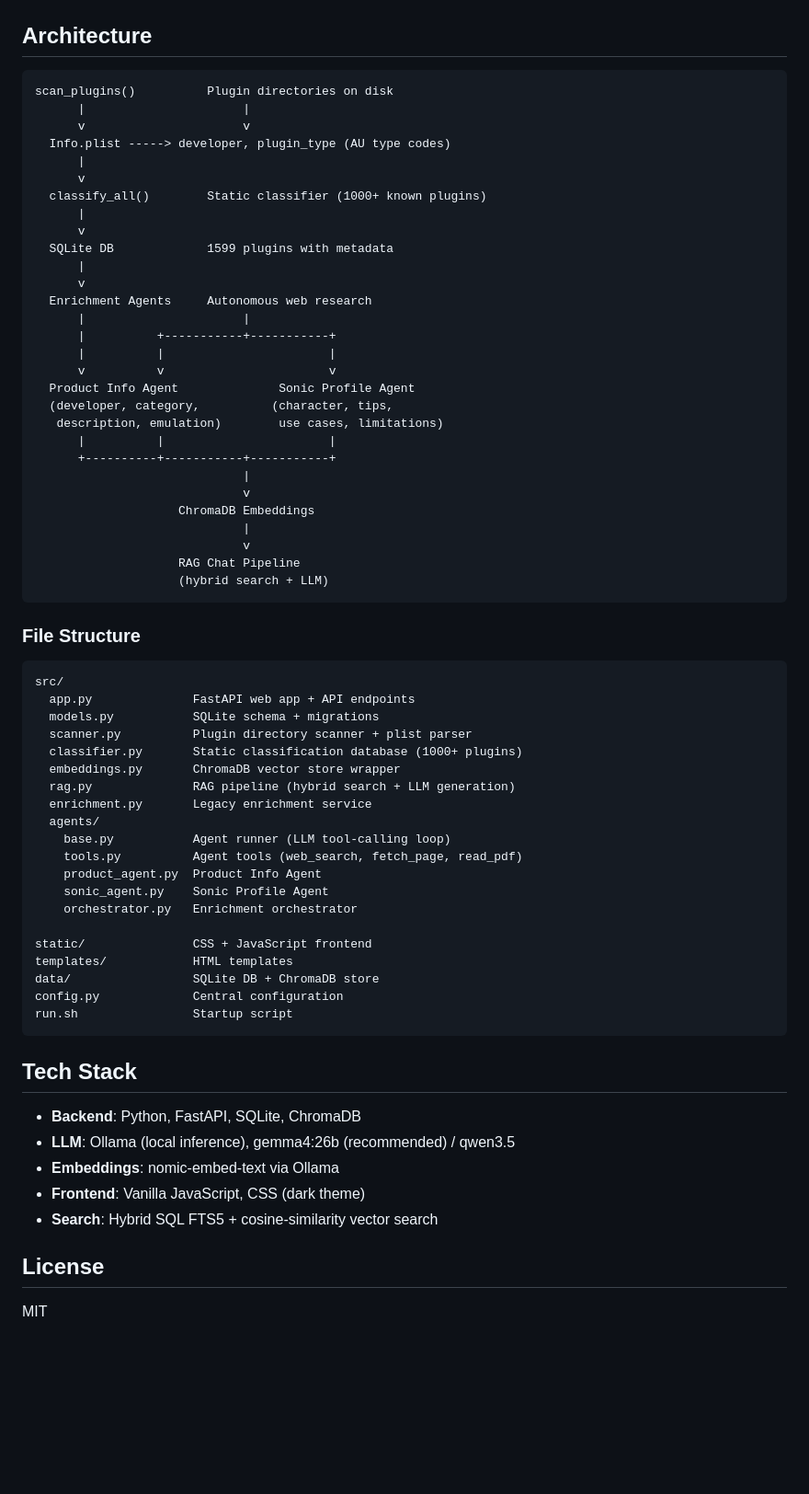
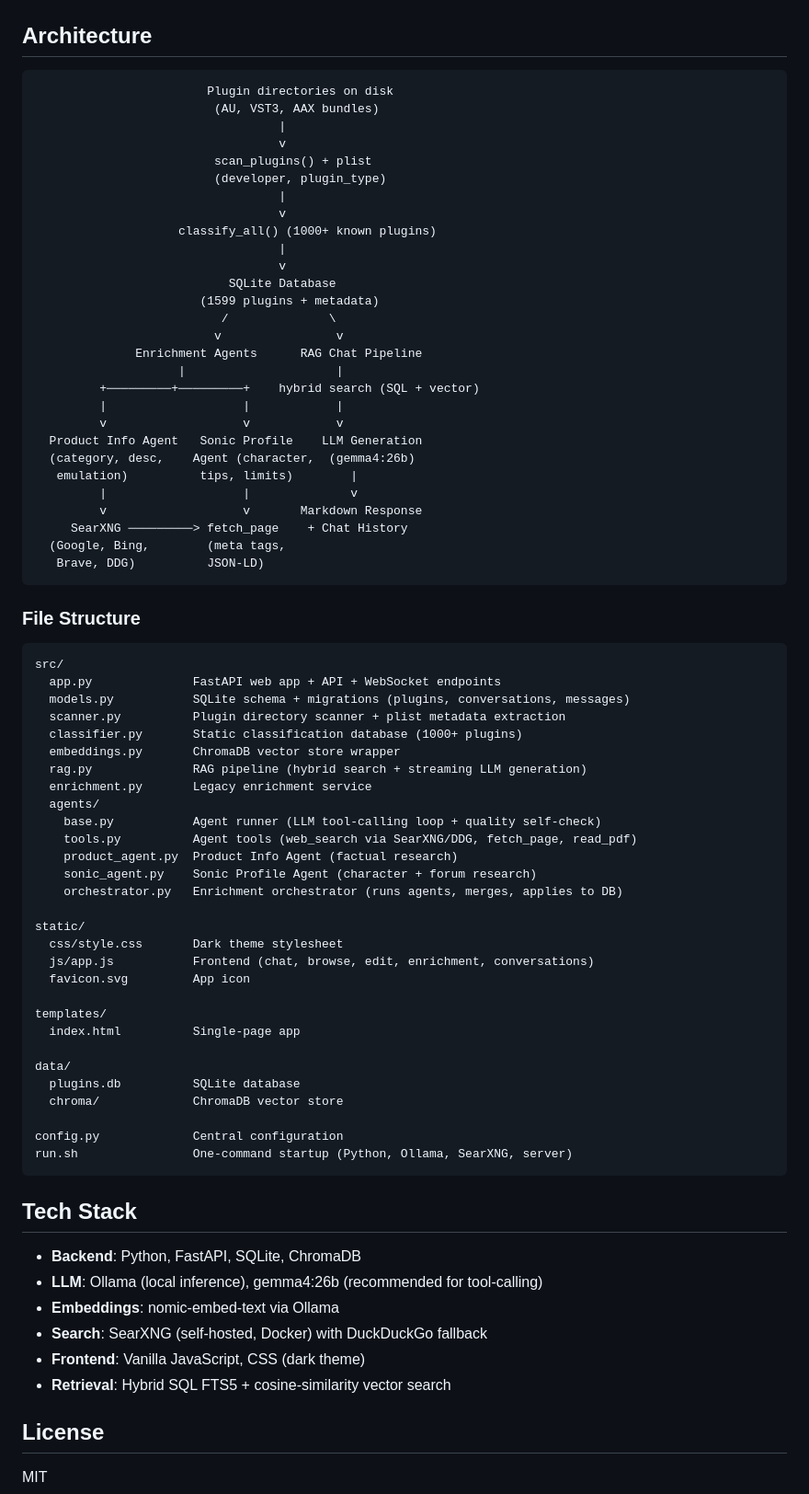
Before and after one commit to Mando-369/Daedalus-Plugin-Assistant, a Markdown page: README.md, the part around one of its changes. Shown at 92% size. GitHub-like rendering; blank space fills up the shorter version.

````diff
--- a/README.md
+++ b/README.md
@@ -115,69 +135,78 @@ Key settings in `config.py`:
 ## Architecture
 
 ```
-scan_plugins()          Plugin directories on disk
-      |                      |
-      v                      v
-  Info.plist -----> developer, plugin_type (AU type codes)
-      |
-      v
-  classify_all()        Static classifier (1000+ known plugins)
-      |
-      v
-  SQLite DB             1599 plugins with metadata
-      |
-      v
-  Enrichment Agents     Autonomous web research
-      |                      |
-      |          +-----------+-----------+
-      |          |                       |
-      v          v                       v
-  Product Info Agent              Sonic Profile Agent
-  (developer, category,          (character, tips,
-   description, emulation)        use cases, limitations)
-      |          |                       |
-      +----------+-----------+-----------+
-                             |
-                             v
-                    ChromaDB Embeddings
-                             |
-                             v
-                    RAG Chat Pipeline
-                    (hybrid search + LLM)
+                        Plugin directories on disk
+                         (AU, VST3, AAX bundles)
+                                  |
+                                  v
+                         scan_plugins() + plist
+                         (developer, plugin_type)
+                                  |
+                                  v
+                    classify_all() (1000+ known plugins)
+                                  |
+                                  v
+                           SQLite Database
+                       (1599 plugins + metadata)
+                          /              \
+                         v                v
+              Enrichment Agents      RAG Chat Pipeline
+                    |                     |
+         +─────────+─────────+    hybrid search (SQL + vector)
+         |                   |            |
+         v                   v            v
+  Product Info Agent   Sonic Profile    LLM Generation
+  (category, desc,    Agent (character,  (gemma4:26b)
+   emulation)          tips, limits)        |
+         |                   |              v
+         v                   v       Markdown Response
+     SearXNG ─────────> fetch_page    + Chat History
+  (Google, Bing,        (meta tags,
+   Brave, DDG)          JSON-LD)
 ```
 
 ### File Structure
 
 ```
 src/
-  app.py              FastAPI web app + API endpoints
-  models.py           SQLite schema + migrations
-  scanner.py          Plugin directory scanner + plist parser
+  app.py              FastAPI web app + API + WebSocket endpoints
+  models.py           SQLite schema + migrations (plugins, conversations, messages)
+  scanner.py          Plugin directory scanner + plist metadata extraction
   classifier.py       Static classification database (1000+ plugins)
   embeddings.py       ChromaDB vector store wrapper
-  rag.py              RAG pipeline (hybrid search + LLM generation)
+  rag.py              RAG pipeline (hybrid search + streaming LLM generation)
   enrichment.py       Legacy enrichment service
   agents/
-    base.py           Agent runner (LLM tool-calling loop)
-    tools.py          Agent tools (web_search, fetch_page, read_pdf)
-    product_agent.py  Product Info Agent
-    sonic_agent.py    Sonic Profile Agent
-    orchestrator.py   Enrichment orchestrator
+    base.py           Agent runner (LLM tool-calling loop + quality self-check)
+    tools.py          Agent tools (web_search via SearXNG/DDG, fetch_page, read_pdf)
+    product_agent.py  Product Info Agent (factual research)
+    sonic_agent.py    Sonic Profile Agent (character + forum research)
+    orchestrator.py   Enrichment orchestrator (runs agents, merges, applies to DB)
 
-static/               CSS + JavaScript frontend
-templates/            HTML templates
-data/                 SQLite DB + ChromaDB store
+static/
+  css/style.css       Dark theme stylesheet
+  js/app.js           Frontend (chat, browse, edit, enrichment, conversations)
+  favicon.svg         App icon
+
+templates/
+  index.html          Single-page app
+
+data/
+  plugins.db          SQLite database
+  chroma/             ChromaDB vector store
+
 config.py             Central configuration
-run.sh                Startup script
+run.sh                One-command startup (Python, Ollama, SearXNG, server)
 ```
 
 ## Tech Stack
 
 - **Backend**: Python, FastAPI, SQLite, ChromaDB
-- **LLM**: Ollama (local inference), gemma4:26b (recommended) / qwen3.5
+- **LLM**: Ollama (local inference), gemma4:26b (recommended for tool-calling)
 - **Embeddings**: nomic-embed-text via Ollama
+- **Search**: SearXNG (self-hosted, Docker) with DuckDuckGo fallback
 - **Frontend**: Vanilla JavaScript, CSS (dark theme)
-- **Search**: Hybrid SQL FTS5 + cosine-similarity vector search
+- **Retrieval**: Hybrid SQL FTS5 + cosine-similarity vector search
 
 ## License
 
````
Also changed, not shown: other parts of README.md (+57 -37 lines).
